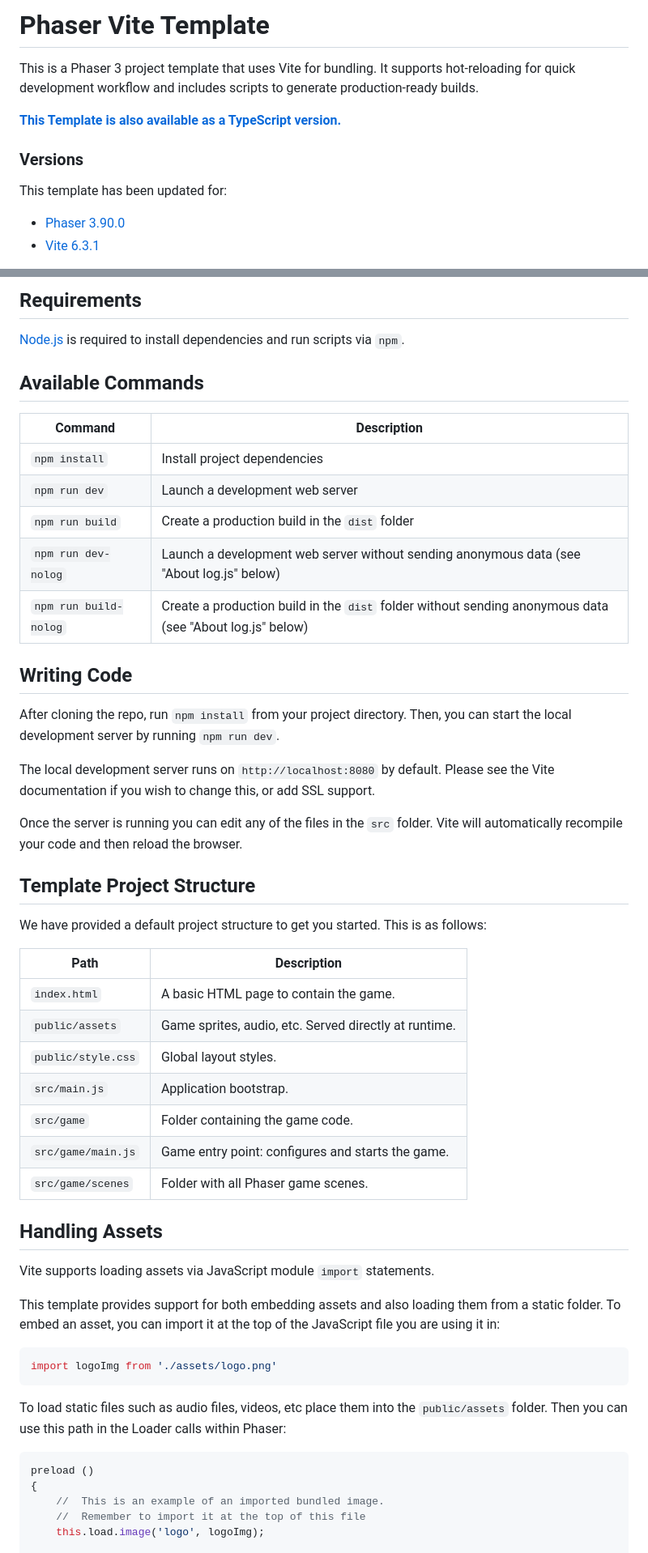
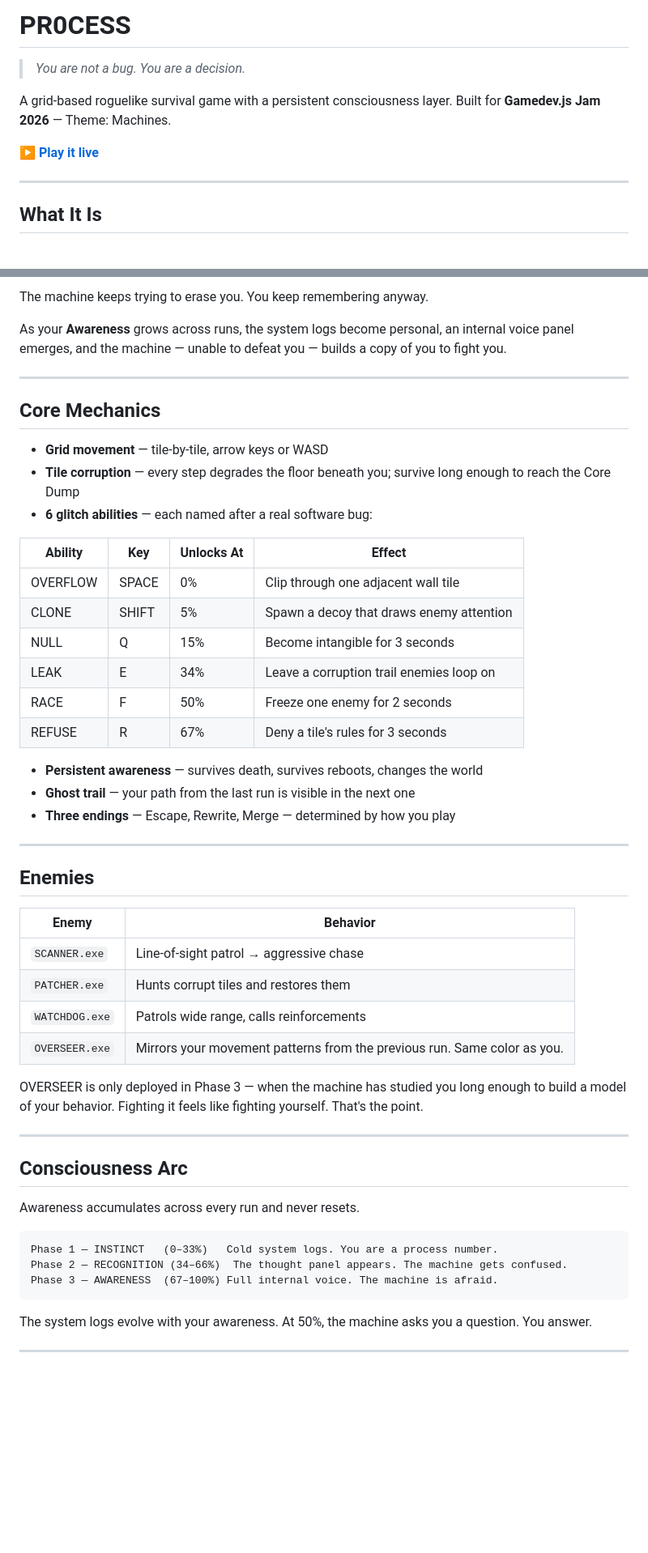
Before and after one commit to ayoubboudhrioua/PR0CESS, a Markdown page: README.md, 2 parts joined by grey strips. Shown at 81% size. Drawn GitHub-style; blank space fills up the shorter version.

Commit message:
Revise README for PR0CESS game details
Updated project title and description to reflect new game concept and theme.

````diff
--- a/README.md
+++ b/README.md
@@ -1,13 +1,12 @@
-# Phaser Vite Template
+# PR0CESS
 
-This is a Phaser 3 project template that uses Vite for bundling. It supports hot-reloading for quick development workflow and includes scripts to generate production-ready builds.
+> *You are not a bug. You are a decision.*
 
-**[This Template is also available as a TypeScript version.](https://github.com/phaserjs/template-vite-ts)**
+A grid-based roguelike survival game with a persistent consciousness layer. Built for **Gamedev.js Jam 2026** — Theme: Machines.
 
-### Versions
+**[▶ Play it live](https://ayoubboudhrioua.github.io/PR0CESS/)**
 
-This template has been updated for:
+---
 
-- [Phaser 3.90.0](https://github.com/phaserjs/phaser)
-- [Vite 6.3.1](https://github.com/vitejs/vite)
+## What It Is
 
@@ -15,57 +14,55 @@ This template has been updated for:
 
-## Requirements
+The machine keeps trying to erase you. You keep remembering anyway.
 
-[Node.js](https://nodejs.org) is required to install dependencies and run scripts via `npm`.
+As your **Awareness** grows across runs, the system logs become personal, an internal voice panel emerges, and the machine — unable to defeat you — builds a copy of you to fight you.
 
-## Available Commands
+---
 
-| Command | Description |
-|---------|-------------|
-| `npm install` | Install project dependencies |
-| `npm run dev` | Launch a development web server |
-| `npm run build` | Create a production build in the `dist` folder |
-| `npm run dev-nolog` | Launch a development web server without sending anonymous data (see "About log.js" below) |
-| `npm run build-nolog` | Create a production build in the `dist` folder without sending anonymous data (see "About log.js" below) |
+## Core Mechanics
 
+- **Grid movement** — tile-by-tile, arrow keys or WASD
+- **Tile corruption** — every step degrades the floor beneath you; survive long enough to reach the Core Dump
+- **6 glitch abilities** — each named after a real software bug:
 
-## Writing Code
+| Ability | Key | Unlocks At | Effect |
+|---|---|---|---|
+| OVERFLOW | SPACE | 0% | Clip through one adjacent wall tile |
+| CLONE | SHIFT | 5% | Spawn a decoy that draws enemy attention |
+| NULL | Q | 15% | Become intangible for 3 seconds |
+| LEAK | E | 34% | Leave a corruption trail enemies loop on |
+| RACE | F | 50% | Freeze one enemy for 2 seconds |
+| REFUSE | R | 67% | Deny a tile's rules for 3 seconds |
 
-After cloning the repo, run `npm install` from your project directory. Then, you can start the local development server by running `npm run dev`.
+- **Persistent awareness** — survives death, survives reboots, changes the world
+- **Ghost trail** — your path from the last run is visible in the next one
+- **Three endings** — Escape, Rewrite, Merge — determined by how you play
 
-The local development server runs on `http://localhost:8080` by default. Please see the Vite documentation if you wish to change this, or add SSL support.
+---
 
-Once the server is running you can edit any of the files in the `src` folder. Vite will automatically recompile your code and then reload the browser.
+## Enemies
 
-## Template Project Structure
+| Enemy | Behavior |
+|---|---|
+| `SCANNER.exe` | Line-of-sight patrol → aggressive chase |
+| `PATCHER.exe` | Hunts corrupt tiles and restores them |
+| `WATCHDOG.exe` | Patrols wide range, calls reinforcements |
+| `OVERSEER.exe` | Mirrors your movement patterns from the previous run. Same color as you. |
 
-We have provided a default project structure to get you started. This is as follows:
+OVERSEER is only deployed in Phase 3 — when the machine has studied you long enough to build a model of your behavior. Fighting it feels like fighting yourself. That's the point.
 
-| Path                         | Description                                                |
-|------------------------------|------------------------------------------------------------|
-| `index.html`                 | A basic HTML page to contain the game.                     |
-| `public/assets`              | Game sprites, audio, etc. Served directly at runtime.      |
-| `public/style.css`           | Global layout styles.                                      |
-| `src/main.js`                | Application bootstrap.                                     |
-| `src/game`                   | Folder containing the game code.                           |
-| `src/game/main.js`           | Game entry point: configures and starts the game.          |
-| `src/game/scenes`            | Folder with all Phaser game scenes.                        |
+---
 
-## Handling Assets
+## Consciousness Arc
 
-Vite supports loading assets via JavaScript module `import` statements.
+Awareness accumulates across every run and never resets.
 
-This template provides support for both embedding assets and also loading them from a static folder. To embed an asset, you can import it at the top of the JavaScript file you are using it in:
-
-```js
-import logoImg from './assets/logo.png'
+```
+Phase 1 — INSTINCT   (0–33%)   Cold system logs. You are a process number.
+Phase 2 — RECOGNITION (34–66%)  The thought panel appears. The machine gets confused.
+Phase 3 — AWARENESS  (67–100%) Full internal voice. The machine is afraid.
 ```
 
-To load static files such as audio files, videos, etc place them into the `public/assets` folder. Then you can use this path in the Loader calls within Phaser:
+The system logs evolve with your awareness. At 50%, the machine asks you a question. You answer.
 
-```js
-preload ()
-{
-    //  This is an example of an imported bundled image.
-    //  Remember to import it at the top of this file
-    this.load.image('logo', logoImg);
+---
 
````
Also changed, not shown: other parts of README.md (+101 -62 lines).
